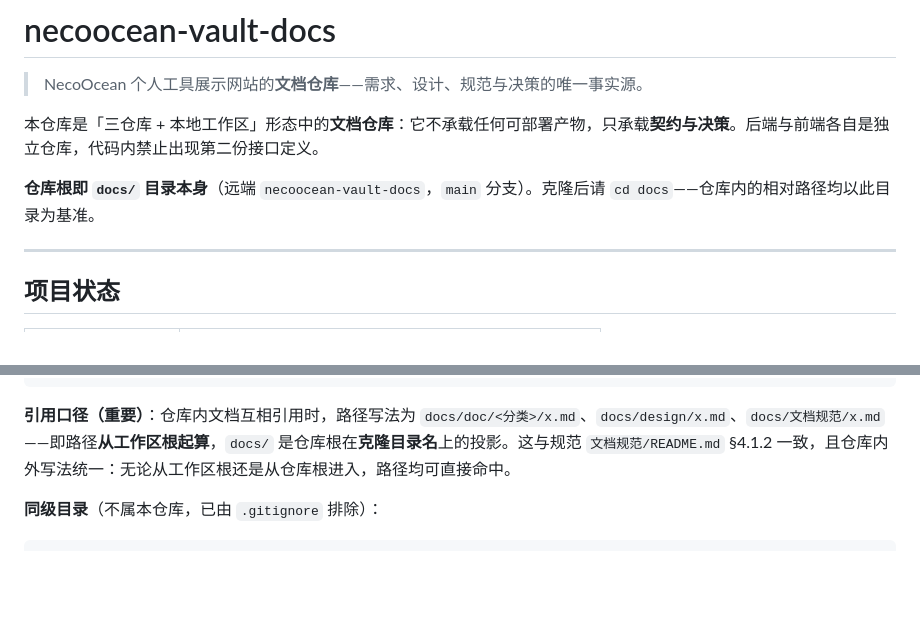
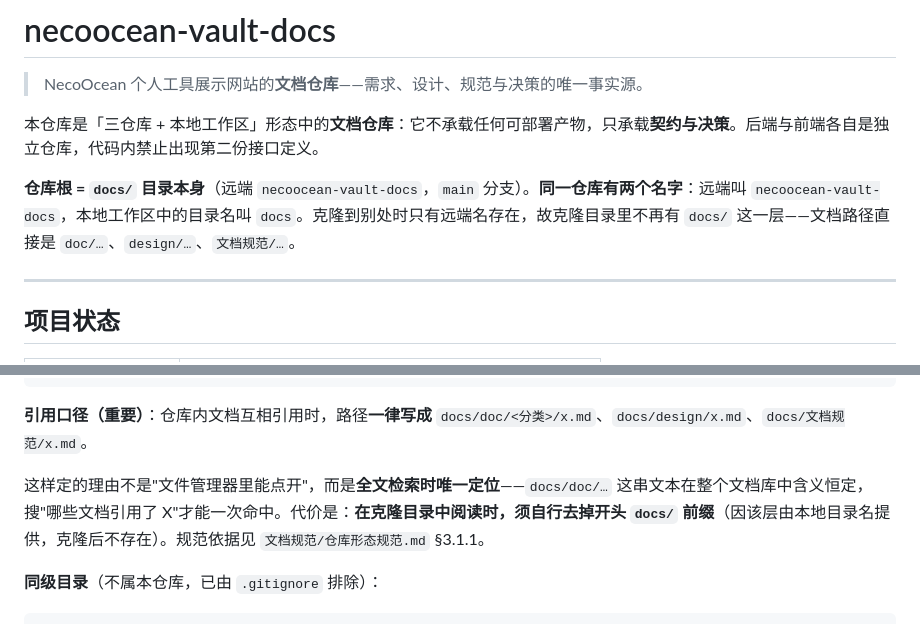
Before and after one commit to NecoOcean/necoocean-vault-docs, a Markdown page: README.md, 2 parts joined by grey strips. GitHub-like rendering; blank space fills up the shorter version.

Commit message:
README: 修正仓库根与克隆路径的口径
- 删除「克隆后请 cd docs」的错误指引（克隆目录即仓库根，无 docs 层）
- 引用口径改按规范 §3.1.1 表述：统一带 docs/ 前缀是为全文检索唯一性，
  非为文件管理器可点开；补克隆目录下须去前缀的说明

````diff
--- a/README.md
+++ b/README.md
@@ -4,7 +4,7 @@
 
 本仓库是「三仓库 + 本地工作区」形态中的**文档仓库**：它不承载任何可部署产物，只承载**契约与决策**。后端与前端各自是独立仓库，代码内禁止出现第二份接口定义。
 
-**仓库根即 `docs/` 目录本身**（远端 `necoocean-vault-docs`，`main` 分支）。克隆后请 `cd docs`——仓库内的相对路径均以此目录为基准。
+**仓库根 = `docs/` 目录本身**（远端 `necoocean-vault-docs`，`main` 分支）。**同一仓库有两个名字**：远端叫 `necoocean-vault-docs`，本地工作区中的目录名叫 `docs`。克隆到别处时只有远端名存在，故克隆目录里不再有 `docs/` 这一层——文档路径直接是 `doc/…`、`design/…`、`文档规范/…`。
 
 ---
 
@@ -46,7 +46,9 @@ docs/                            # ← 本仓库根
 └── 文档规范/                    # 撰写、图表、工程约定规范
 ```
 
-**引用口径（重要）**：仓库内文档互相引用时，路径写法为 `docs/doc/<分类>/x.md`、`docs/design/x.md`、`docs/文档规范/x.md`——即路径**从工作区根起算**，`docs/` 是仓库根在**克隆目录名**上的投影。这与规范 `文档规范/README.md` §4.1.2 一致，且仓库内外写法统一：无论从工作区根还是从仓库根进入，路径均可直接命中。
+**引用口径（重要）**：仓库内文档互相引用时，路径**一律写成** `docs/doc/<分类>/x.md`、`docs/design/x.md`、`docs/文档规范/x.md`。
+
+这样定的理由不是"文件管理器里能点开"，而是**全文检索时唯一定位**——`docs/doc/…` 这串文本在整个文档库中含义恒定，搜"哪些文档引用了 X"才能一次命中。代价是：**在克隆目录中阅读时，须自行去掉开头 `docs/` 前缀**（因该层由本地目录名提供，克隆后不存在）。规范依据见 `文档规范/仓库形态规范.md` §3.1.1。
 
 **同级目录**（不属本仓库，已由 `.gitignore` 排除）：
 
````
